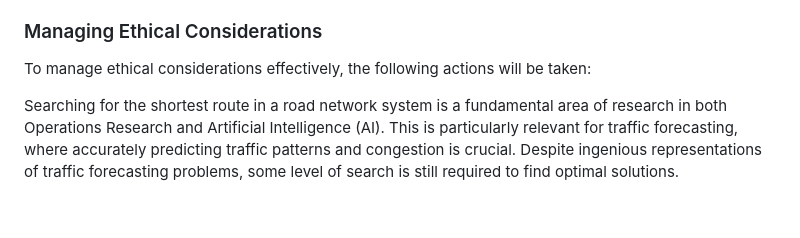
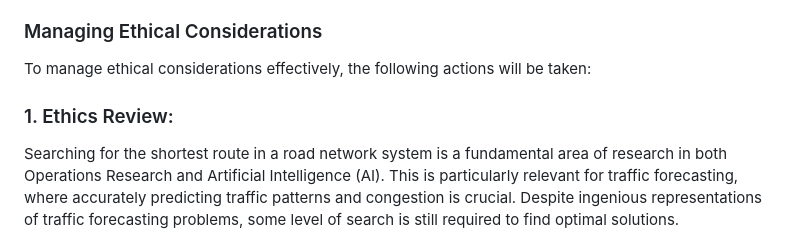
Before and after one commit to uzumstanley/Traffic-Forecasting-For-Road-Network, a Markdown page: README.md, the part around the change. Drawn GitHub-style; blank space fills up the shorter version.

```diff
--- a/README.md
+++ b/README.md
@@ -146,8 +146,7 @@ Professionalism in the development and deployment of the navigation system inclu
   - Adhering to the ethical guidelines set forth by professional bodies such as the Association for Computing Machinery (ACM) and the Institute of Electrical and Electronics Engineers (IEEE). This includes maintaining honesty, integrity, and transparency throughout the project.
 ### Managing Ethical Considerations
 To manage ethical considerations effectively, the following actions will be taken:
-
-
+### 1. Ethics Review:
 
 
 
```
